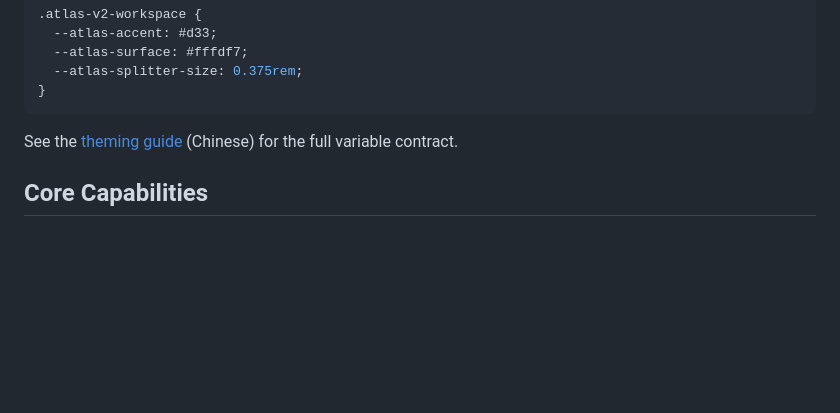
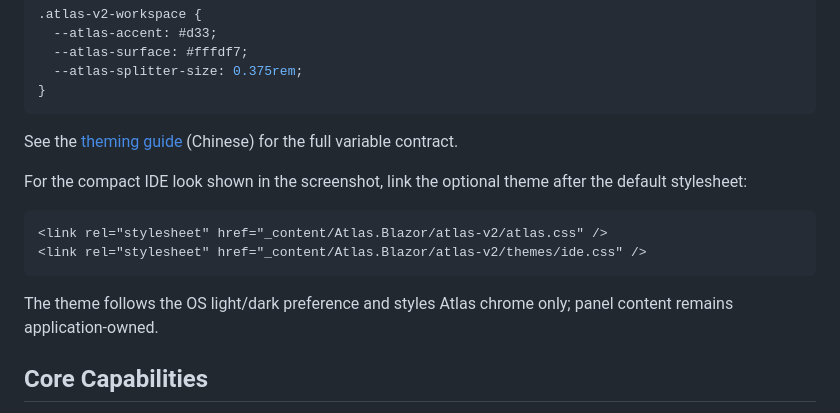
Before and after one commit to HestiaLab/Atlas, a Markdown page: src/Atlas.Blazor/package-readme.md, the part around the change printed below. Drawn GitHub-style; blank space fills up the shorter version.

````diff
--- a/src/Atlas.Blazor/package-readme.md
+++ b/src/Atlas.Blazor/package-readme.md
@@ -62,6 +68,15 @@ Atlas exposes its visual style through documented `--atlas-*` CSS variables (col
 
 See the [theming guide](https://github.com/HestiaLab/Atlas/blob/main/docs/zh/theming.md) (Chinese) for the full variable contract.
 
+For the compact IDE look shown in the screenshot, link the optional theme after the default stylesheet:
+
+```html
+<link rel="stylesheet" href="_content/Atlas.Blazor/atlas-v2/atlas.css" />
+<link rel="stylesheet" href="_content/Atlas.Blazor/atlas-v2/themes/ide.css" />
+```
+
+The theme follows the OS light/dark preference and styles Atlas chrome only; panel content remains application-owned.
+
 ## Core Capabilities
 
 - Tool Panel and Document Tab workspaces
````
Also changed, not shown: other parts of src/Atlas.Blazor/package-readme.md (+6 -0 lines), README.en.md (+14 -1 lines), README.md (+14 -1 lines), docs/assets/atlas-showcase-dark.png (added), docs/assets/atlas-showcase-light.png (added).
